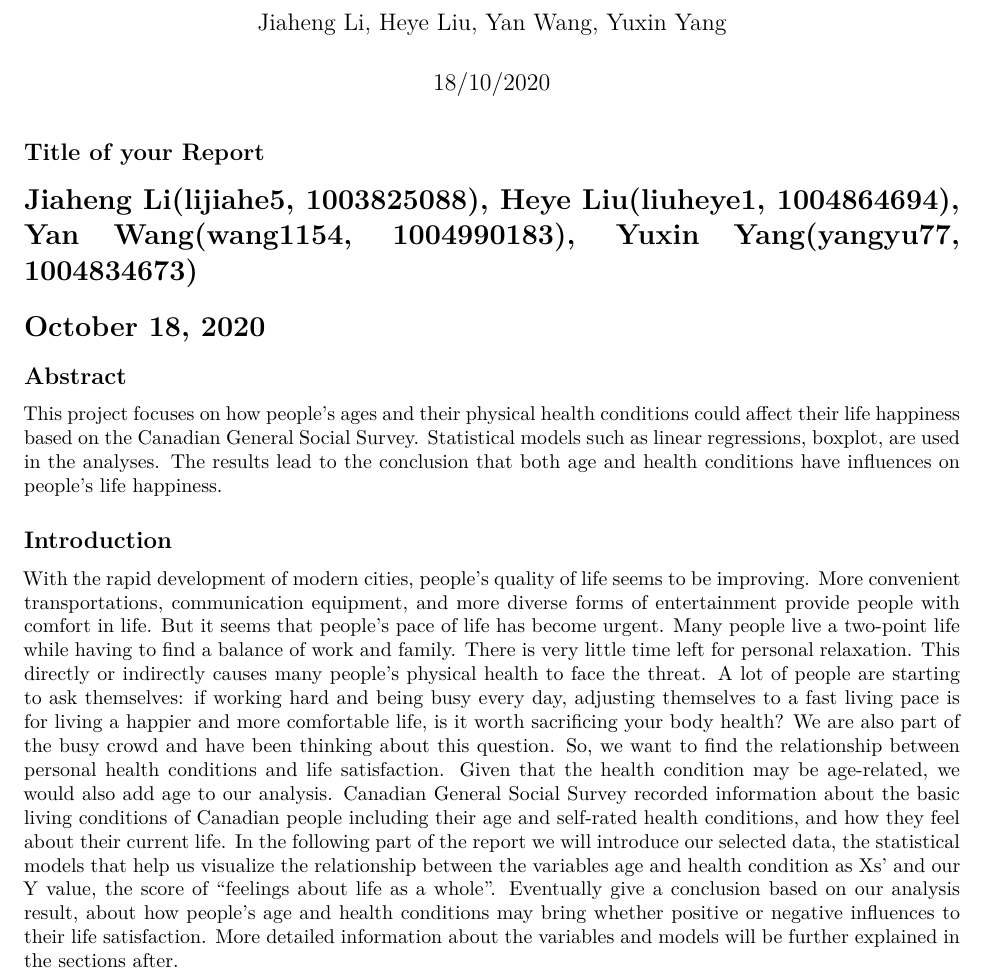
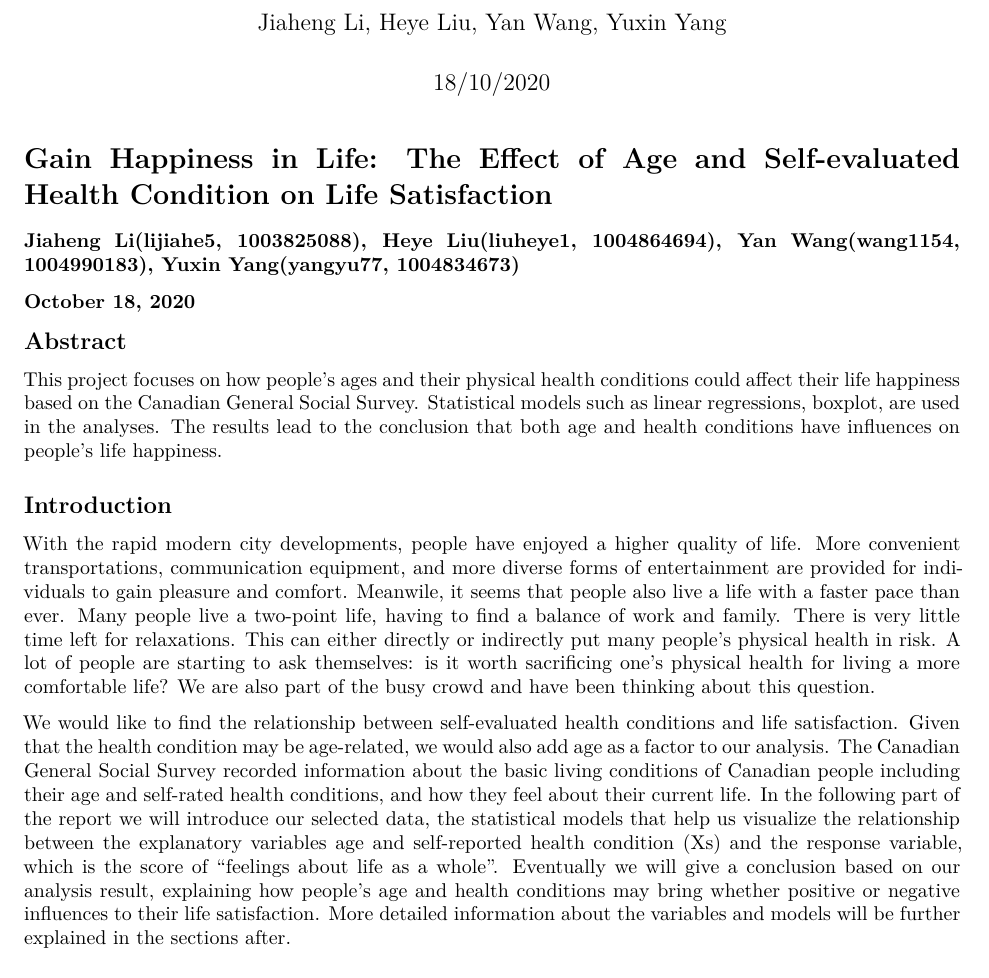
Before and after one commit to frank9973/STA304-PS2, an R Markdown document (PS2_report.Rmd): part of page 1 of 11, cut so that both start at the same text. Rendered offline with R 4.5, knitr and Pandoc, then LaTeX, with nearby package versions; code that draws random numbers runs with fixed seeds of ours; some code elsewhere in the file could not run offline.

Commit message:
Revise some intro

````diff
--- a/PS2_report.Rmd
+++ b/PS2_report.Rmd
@@ -21,10 +21,10 @@ raw_data <- read_csv("gss.csv")
 dataset <- raw_data %>% select(caseid, age, total_children, sex, feelings_life, marital_status, average_hours_worked, income_respondent, self_rated_health)
 ```
 
-## Title of your Report
+# Gain Happiness in Life: The Effect of Age and Self-evaluated Health Condition on Life Satisfaction
 
-# Jiaheng Li(lijiahe5, 1003825088), Heye Liu(liuheye1, 1004864694), Yan Wang(wang1154, 1004990183), Yuxin Yang(yangyu77, 1004834673)
-# October 18, 2020
+### Jiaheng Li(lijiahe5, 1003825088), Heye Liu(liuheye1, 1004864694), Yan Wang(wang1154, 1004990183), Yuxin Yang(yangyu77, 1004834673)
+### October 18, 2020
 
 
 ## Abstract
@@ -33,7 +33,9 @@ This project focuses on how people's ages and their physical health conditions c
 
 ## Introduction
 
-With the rapid development of modern cities, people’s quality of life seems to be improving. More convenient transportations, communication equipment, and more diverse forms of entertainment provide people with comfort in life. But it seems that people’s pace of life has become urgent. Many people live a two-point life while having to find a balance of work and family. There is very little time left for personal relaxation. This directly or indirectly causes many people’s physical health to face the threat. A lot of people are starting to ask themselves: if working hard and being busy every day, adjusting themselves to a fast living pace is for living a happier and more comfortable life, is it worth sacrificing your body health? We are also part of the busy crowd and have been thinking about this question. So, we want to find the relationship between personal health conditions and life satisfaction. Given that the health condition may be age-related, we would also add age to our analysis. Canadian General Social Survey recorded information about the basic living conditions of Canadian people including their age and self-rated health conditions, and how they feel about their current life. In the following part of the report we will introduce our selected data, the statistical models that help us visualize the relationship between the variables age and health condition as Xs’ and our Y value, the score of “feelings about life as a whole”. Eventually give a conclusion based on our analysis result, about how people’s age and health conditions may bring whether positive or negative influences to their life satisfaction. More detailed information about the variables and models will be further explained in the sections after.
+With the rapid modern city developments, people have enjoyed a higher quality of life. More convenient transportations, communication equipment, and more diverse forms of entertainment are provided for individuals to gain pleasure and comfort. Meanwile, it seems that people also live a life with a faster pace than ever. Many people live a two-point life, having to find a balance of work and family. There is very little time left for relaxations. This can either directly or indirectly put many people's physical health in risk. A lot of people are starting to ask themselves: is it worth sacrificing one's physical health for living a more comfortable life? We are also part of the busy crowd and have been thinking about this question.
+
+We would like to find the relationship between self-evaluated health conditions and life satisfaction. Given that the health condition may be age-related, we would also add age as a factor to our analysis. The Canadian General Social Survey recorded information about the basic living conditions of Canadian people including their age and self-rated health conditions, and how they feel about their current life. In the following part of the report we will introduce our selected data, the statistical models that help us visualize the relationship between the explanatory variables age and self-reported health condition (Xs) and the response variable, which is the score of “feelings about life as a whole”. Eventually we will give a conclusion based on our analysis result, explaining how people’s age and health conditions may bring whether positive or negative influences to their life satisfaction. More detailed information about the variables and models will be further explained in the sections after.
 
 \newpage
 ## Data
````
